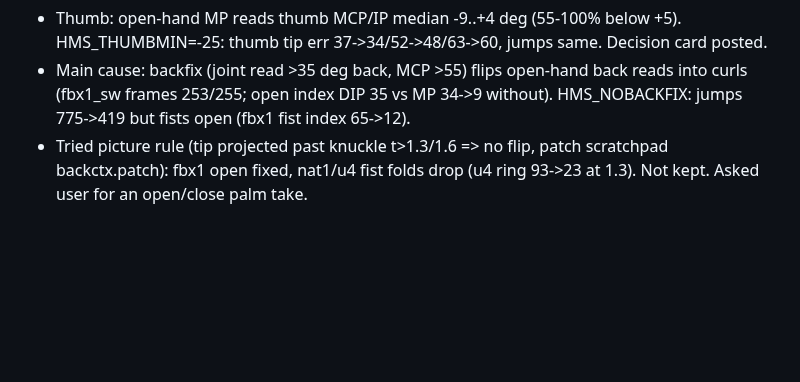
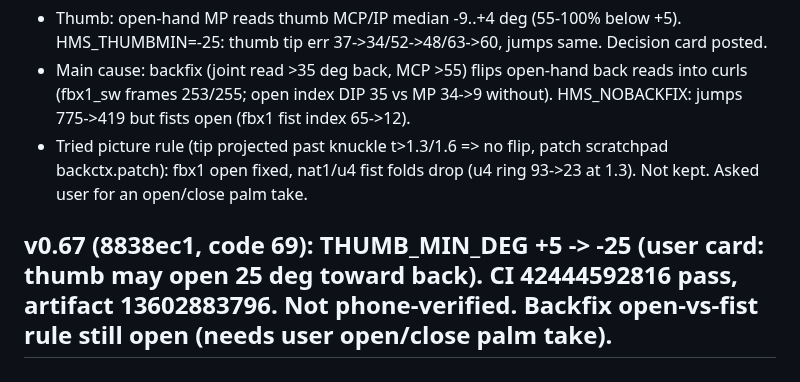
Before and after one commit to yonddu/3d-hand, a Markdown page: docs/handoffs/2026-11-01-native-quest-hand.md, the part around the change. GitHub-like rendering; blank space fills up the shorter version.

```diff
--- a/docs/handoffs/2026-11-01-native-quest-hand.md
+++ b/docs/handoffs/2026-11-01-native-quest-hand.md
@@ -450,3 +450,5 @@ Kept limits; thumb limits change almost nothing.
 - Thumb: open-hand MP reads thumb MCP/IP median -9..+4 deg (55-100% below +5). HMS_THUMBMIN=-25: thumb tip err 37->34/52->48/63->60, jumps same. Decision card posted.
 - Main cause: backfix (joint read >35 deg back, MCP >55) flips open-hand back reads into curls (fbx1_sw frames 253/255; open index DIP 35 vs MP 34->9 without). HMS_NOBACKFIX: jumps 775->419 but fists open (fbx1 fist index 65->12).
 - Tried picture rule (tip projected past knuckle t>1.3/1.6 => no flip, patch scratchpad backctx.patch): fbx1 open fixed, nat1/u4 fist folds drop (u4 ring 93->23 at 1.3). Not kept. Asked user for an open/close palm take.
+
+## v0.67 (8838ec1, code 69): THUMB_MIN_DEG +5 -> -25 (user card: thumb may open 25 deg toward back). CI 42444592816 pass, artifact 13602883796. Not phone-verified. Backfix open-vs-fist rule still open (needs user open/close palm take).
```
Also changed, not shown: docs/CLAUDE_HANDOFF.md (+1 -0 lines).
